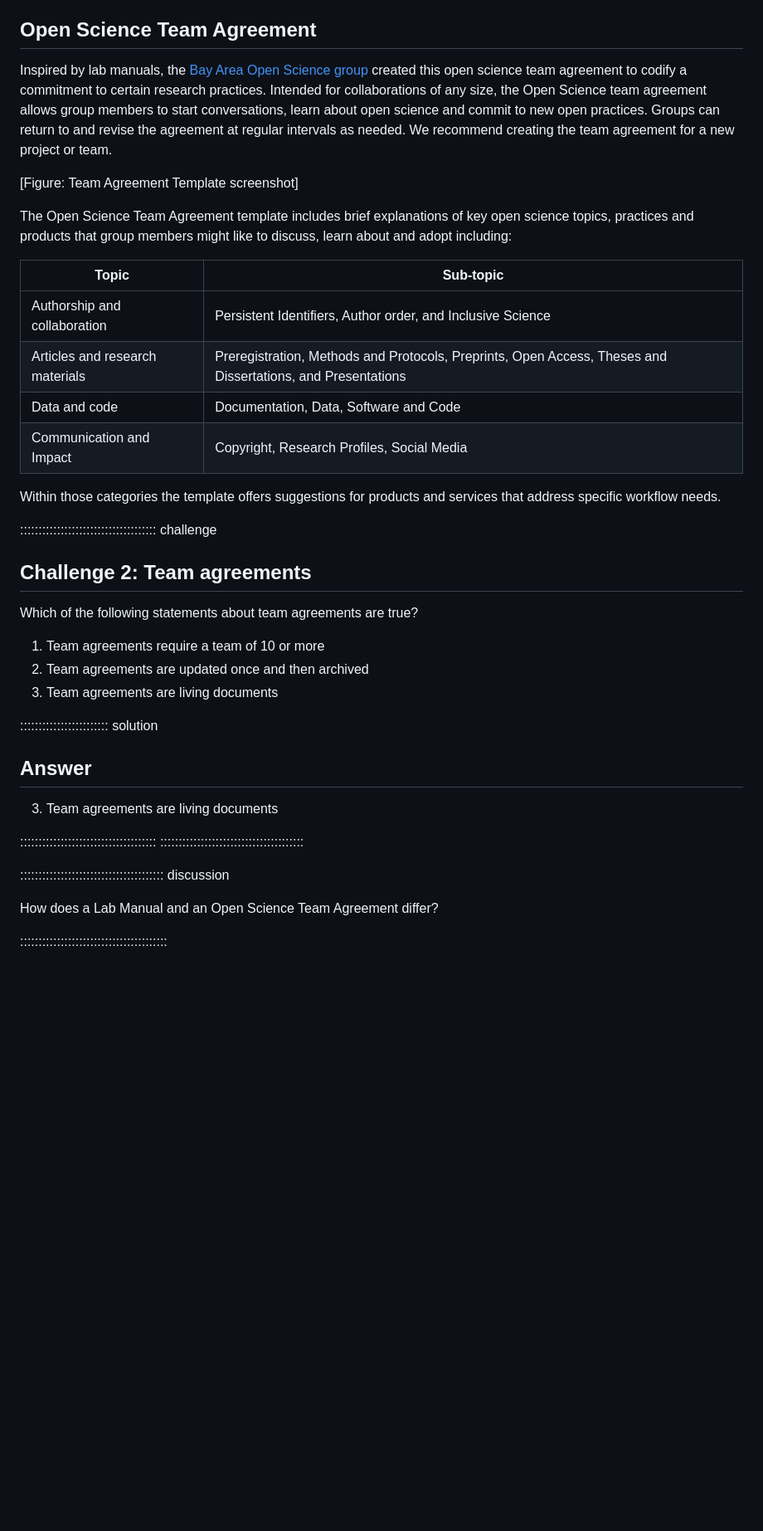
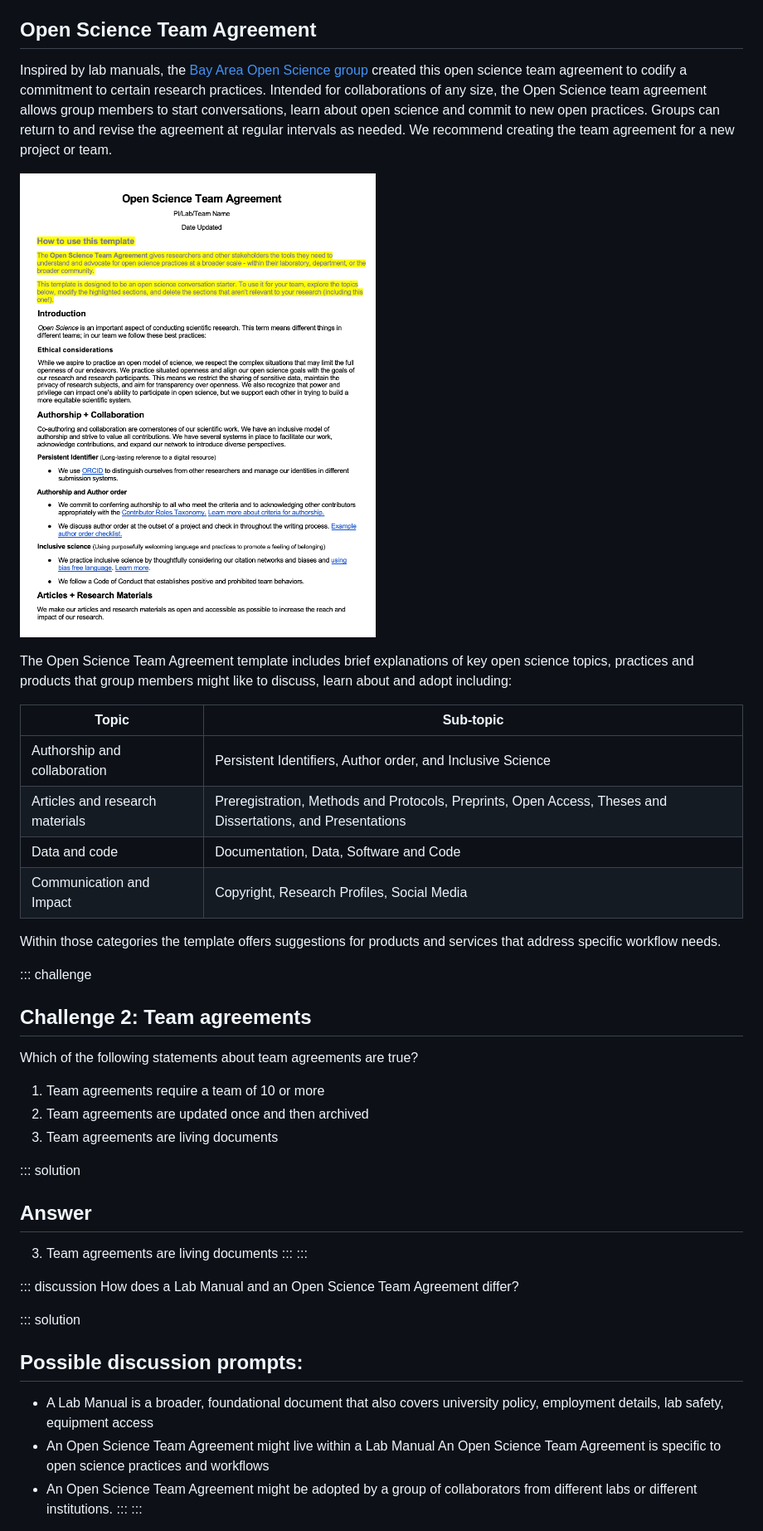
Before and after one commit to ucla-imls-open-sci/TeamAgreements, a Markdown page: episodes/introduction.md, the part around the change printed below. Shown: that part at 83% size. Drawn GitHub-style; pictures changed too: episodes/fig/team_agreement_page_1.png (added); blank space fills up the shorter version.

```diff
--- a/episodes/introduction.md
+++ b/episodes/introduction.md
@@ -78,45 +77,55 @@ Possible Answers include:
 
 ## Open Science Team Agreement
 
-Inspired by lab manuals, the [Bay Area Open Science group](https://bayareaopensciencegroup.github.io/) created this open science team agreement to codify a commitment to certain research practices. Intended for collaborations of any size, the Open Science team agreement allows group members to start conversations, learn about open science and commit to new open practices. Groups can return to and revise the agreement at regular intervals as needed. We recommend creating the team agreement for a new project or team.
+Inspired by lab manuals, the [Bay Area Open Science
+group](https://bayareaopensciencegroup.github.io/) created this open
+science team agreement to codify a commitment to certain research
+practices. Intended for collaborations of any size, the Open Science
+team agreement allows group members to start conversations, learn about
+open science and commit to new open practices. Groups can return to and
+revise the agreement at regular intervals as needed. We recommend
+creating the team agreement for a new project or team.
 
-[Figure: Team Agreement Template screenshot]
+![Alt text](fig/team_agreement_page_1.png)
 
-The Open Science Team Agreement template includes brief explanations of key open science topics, practices and products that group members might like to discuss, learn about and adopt including:
+The Open Science Team Agreement template includes brief explanations of
+key open science topics, practices and products that group members might
+like to discuss, learn about and adopt including:
 
-| Topic| Sub-topic|
-|----|----|
-|Authorship and collaboration | Persistent Identifiers, Author order, and Inclusive Science |
-|Articles and research materials | Preregistration, Methods and Protocols, Preprints, Open Access, Theses and Dissertations, and Presentations |
-|Data and code | Documentation, Data, Software and Code |
-|Communication and Impact | Copyright, Research Profiles, Social Media |
+| Topic                           | Sub-topic                                                                                                   |
+|------------------------------------|------------------------------------|
+| Authorship and collaboration    | Persistent Identifiers, Author order, and Inclusive Science                                                 |
+| Articles and research materials | Preregistration, Methods and Protocols, Preprints, Open Access, Theses and Dissertations, and Presentations |
+| Data and code                   | Documentation, Data, Software and Code                                                                      |
+| Communication and Impact        | Copyright, Research Profiles, Social Media                                                                  |
 
+Within those categories the template offers suggestions for products and
+services that address specific workflow needs.
 
-Within those categories the template offers suggestions for products and services that address specific workflow needs.
-
-::::::::::::::::::::::::::::::::::::: challenge
-
+::: challenge
 ## Challenge 2: Team agreements
 
 Which of the following statements about team agreements are true?
 
-1. Team agreements require a team of 10 or more
-2. Team agreements are updated once and then archived
-3. Team agreements are living documents
+1.  Team agreements require a team of 10 or more
+2.  Team agreements are updated once and then archived
+3.  Team agreements are living documents
 
-:::::::::::::::::::::::: solution
-
+::: solution
 ## Answer
 
-3. Team agreements are living documents
+3.  Team agreements are living documents
+:::
+:::
 
-:::::::::::::::::::::::::::::::::::::
-:::::::::::::::::::::::::::::::::::::::
-
-
-::::::::::::::::::::::::::::::::::::::: discussion
-
+::: discussion
 How does a Lab Manual and an Open Science Team Agreement differ?
 
-::::::::::::::::::::::::::::::::::::::::
+::: solution
+## Possible discussion prompts:
+- A Lab Manual is a broader, foundational document that also covers university policy, employment details, lab safety, equipment access
+- An Open Science Team Agreement might live within a Lab Manual An Open Science Team Agreement is specific to open science practices and workflows
+- An Open Science Team Agreement might be adopted by a group of collaborators from different labs or different institutions.
+:::
+:::
 
```
Also changed, not shown: other parts of episodes/introduction.md (+53 -67 lines), episodes/fig/team_agreement_page_2.png (added).
